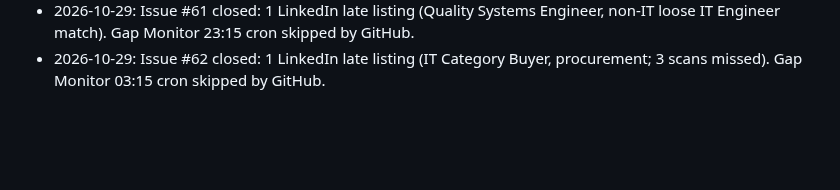
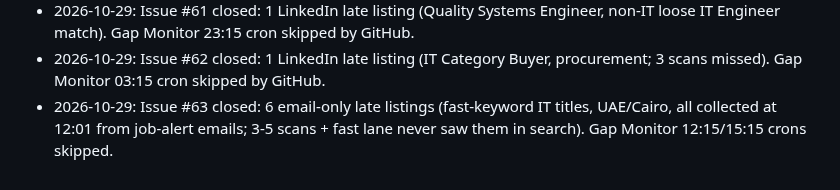
Before and after one commit to mohamedkhalaf0045-stack/job-alert, a Markdown page: docs/MEMORY.md, the part around the change. Drawn GitHub-style; blank space fills up the shorter version.

Commit message:
docs: log gap-monitor issue #63
Co-Authored-By: Claude Opus 5.5 <noreply@anthropic.com>
Claude-Session: https://claude.ai/code/session_01JWRBn5FuXTbpR3vJDoXWgb

```diff
--- a/docs/MEMORY.md
+++ b/docs/MEMORY.md
@@ -166,3 +166,4 @@ Open questions to owner: PR per stage? Still use `linux/`, Railway (`railway.tom
 - 2026-10-28: Issue #60 closed: 3 LinkedIn late listings (IT Engineer/Administrator, 5 scans missed) + 3 finance jobs waiting for a 6.5h main-scan gap.
 - 2026-10-29: Issue #61 closed: 1 LinkedIn late listing (Quality Systems Engineer, non-IT loose IT Engineer match). Gap Monitor 23:15 cron skipped by GitHub.
 - 2026-10-29: Issue #62 closed: 1 LinkedIn late listing (IT Category Buyer, procurement; 3 scans missed). Gap Monitor 03:15 cron skipped by GitHub.
+- 2026-10-29: Issue #63 closed: 6 email-only late listings (fast-keyword IT titles, UAE/Cairo, all collected at 12:01 from job-alert emails; 3-5 scans + fast lane never saw them in search). Gap Monitor 12:15/15:15 crons skipped.
```
